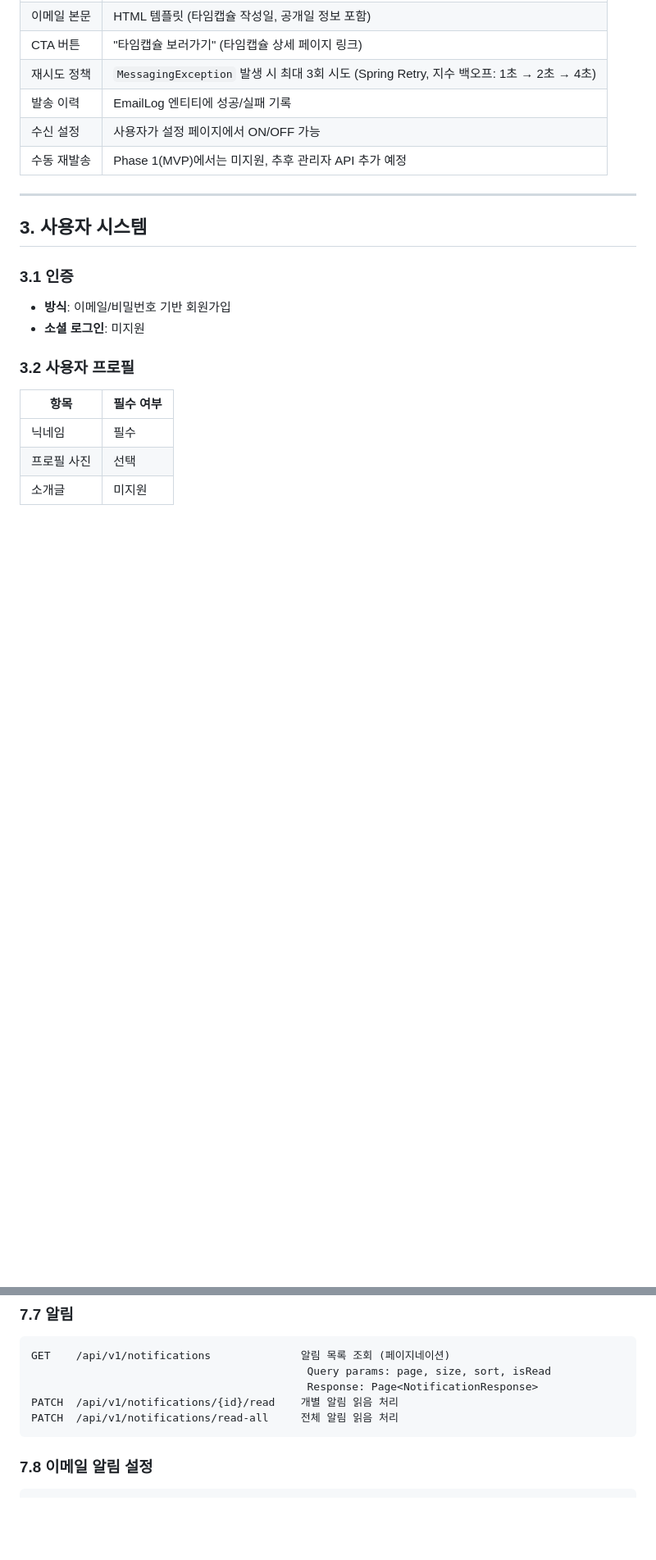
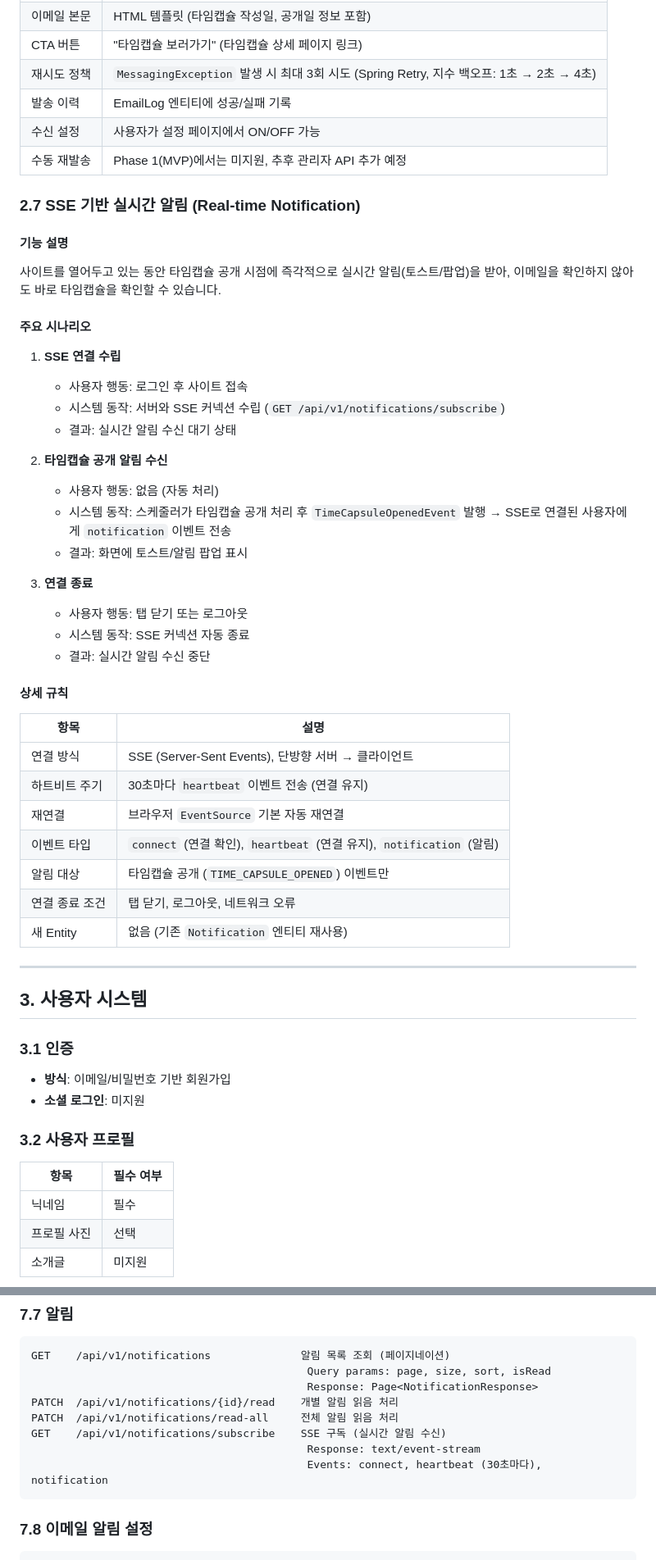
Before and after one commit to JIWON27/feel-archive, a Markdown page: docs/SPEC.md, 2 parts joined by grey strips. Shown at 82% size. Rendered like a GitHub page; blank space fills up the shorter version.

````diff
--- a/docs/SPEC.md
+++ b/docs/SPEC.md
@@ -242,6 +242,38 @@
 | 발송 이력 | EmailLog 엔티티에 성공/실패 기록 |
 | 수신 설정 | 사용자가 설정 페이지에서 ON/OFF 가능 |
 | 수동 재발송 | Phase 1(MVP)에서는 미지원, 추후 관리자 API 추가 예정 |
+
+### 2.7 SSE 기반 실시간 알림 (Real-time Notification)
+
+#### 기능 설명
+사이트를 열어두고 있는 동안 타임캡슐 공개 시점에 즉각적으로 실시간 알림(토스트/팝업)을 받아, 이메일을 확인하지 않아도 바로 타임캡슐을 확인할 수 있습니다.
+
+#### 주요 시나리오
+1. **SSE 연결 수립**
+   - 사용자 행동: 로그인 후 사이트 접속
+   - 시스템 동작: 서버와 SSE 커넥션 수립 (`GET /api/v1/notifications/subscribe`)
+   - 결과: 실시간 알림 수신 대기 상태
+
+2. **타임캡슐 공개 알림 수신**
+   - 사용자 행동: 없음 (자동 처리)
+   - 시스템 동작: 스케줄러가 타임캡슐 공개 처리 후 `TimeCapsuleOpenedEvent` 발행 → SSE로 연결된 사용자에게 `notification` 이벤트 전송
+   - 결과: 화면에 토스트/알림 팝업 표시
+
+3. **연결 종료**
+   - 사용자 행동: 탭 닫기 또는 로그아웃
+   - 시스템 동작: SSE 커넥션 자동 종료
+   - 결과: 실시간 알림 수신 중단
+
+#### 상세 규칙
+| 항목 | 설명 |
+|------|------|
+| 연결 방식 | SSE (Server-Sent Events), 단방향 서버 → 클라이언트 |
+| 하트비트 주기 | 30초마다 `heartbeat` 이벤트 전송 (연결 유지) |
+| 재연결 | 브라우저 `EventSource` 기본 자동 재연결 |
+| 이벤트 타입 | `connect` (연결 확인), `heartbeat` (연결 유지), `notification` (알림) |
+| 알림 대상 | 타임캡슐 공개 (`TIME_CAPSULE_OPENED`) 이벤트만 |
+| 연결 종료 조건 | 탭 닫기, 로그아웃, 네트워크 오류 |
+| 새 Entity | 없음 (기존 `Notification` 엔티티 재사용) |
 
 ---
 
@@ -602,6 +634,9 @@ GET    /api/v1/notifications              알림 목록 조회 (페이지네이
                                            Response: Page<NotificationResponse>
 PATCH  /api/v1/notifications/{id}/read    개별 알림 읽음 처리
 PATCH  /api/v1/notifications/read-all     전체 알림 읽음 처리
+GET    /api/v1/notifications/subscribe    SSE 구독 (실시간 알림 수신)
+                                           Response: text/event-stream
+                                           Events: connect, heartbeat (30초마다), notification
 ```
 
 ### 7.8 이메일 알림 설정
````
Also changed, not shown: docs/API.md (+64 -0 lines).
